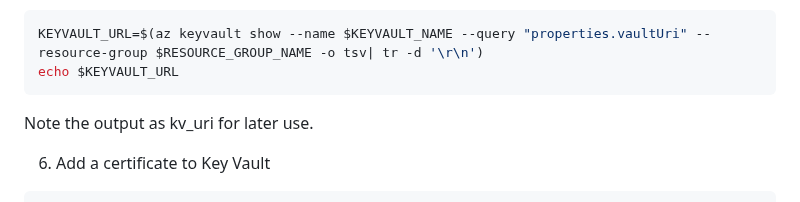
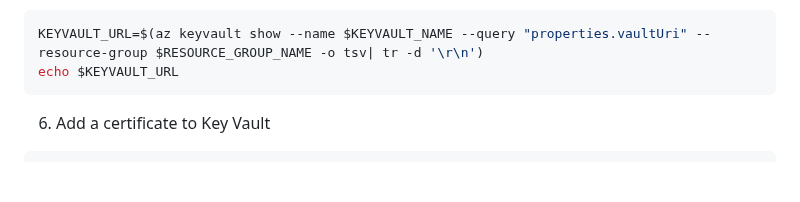
Before and after one commit to backwind1233/AzureDocs, a Markdown page: AzureJavaSDK/JCA/integrate_keyvault_JCA_provider_with_jarsigner.md, the part around the change. GitHub-like rendering; blank space fills up the shorter version.

Commit message:
Remove redundant note about kv_uri for clarity and conciseness.

````diff
--- a/AzureJavaSDK/JCA/integrate_keyvault_JCA_provider_with_jarsigner.md
+++ b/AzureJavaSDK/JCA/integrate_keyvault_JCA_provider_with_jarsigner.md
@@ -78,7 +78,6 @@ az role assignment create \
 KEYVAULT_URL=$(az keyvault show --name $KEYVAULT_NAME --query "properties.vaultUri" --resource-group $RESOURCE_GROUP_NAME -o tsv| tr -d '\r\n')
 echo $KEYVAULT_URL
 ```
-Note the output as kv_uri for later use.
 
 6. Add a certificate to Key Vault
 
````
Also changed, not shown: AzureJavaSDK/JCA/integrate_keyvault_JCA_provider_with_jarsigner_powershell.md (+0 -1 lines).
